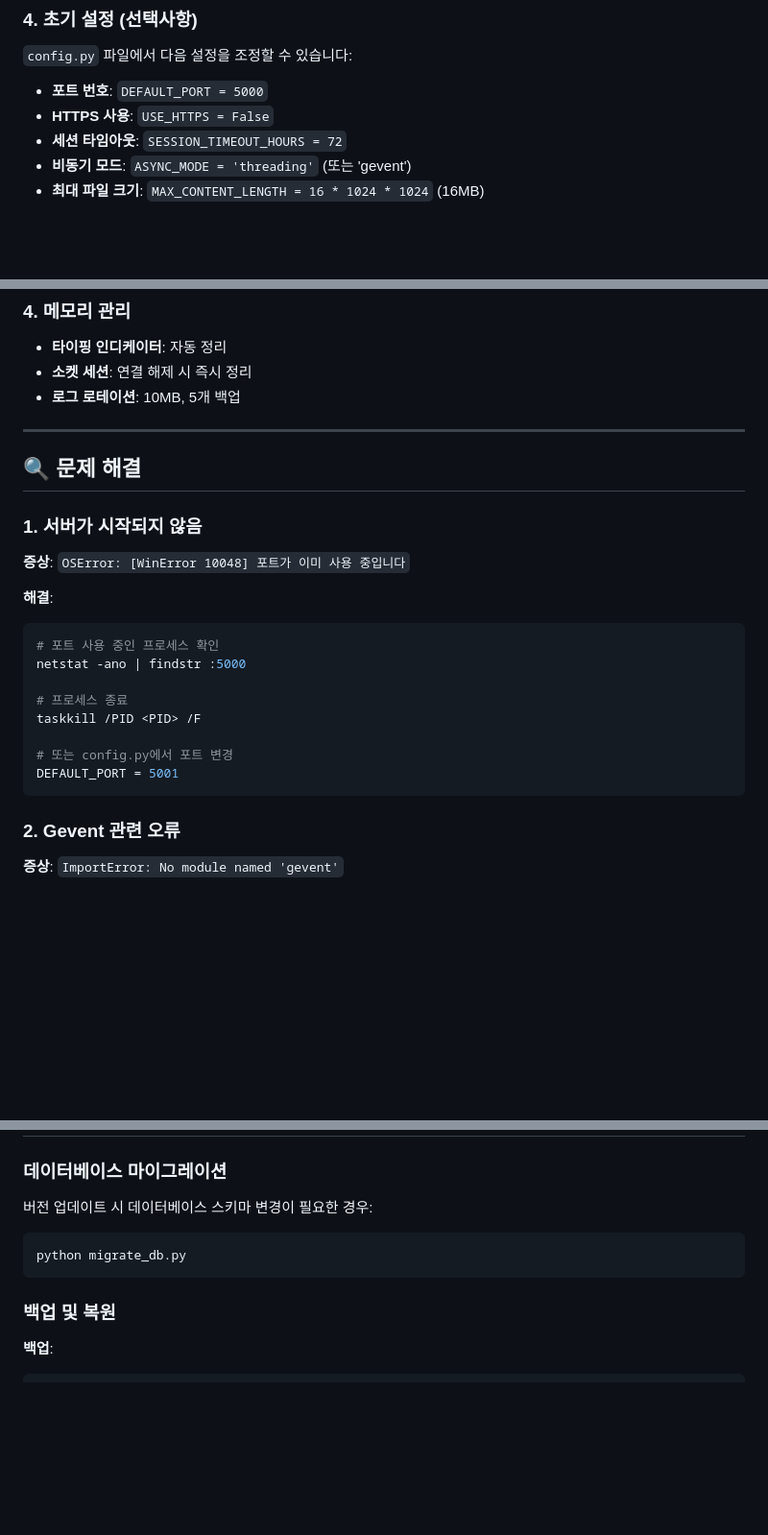
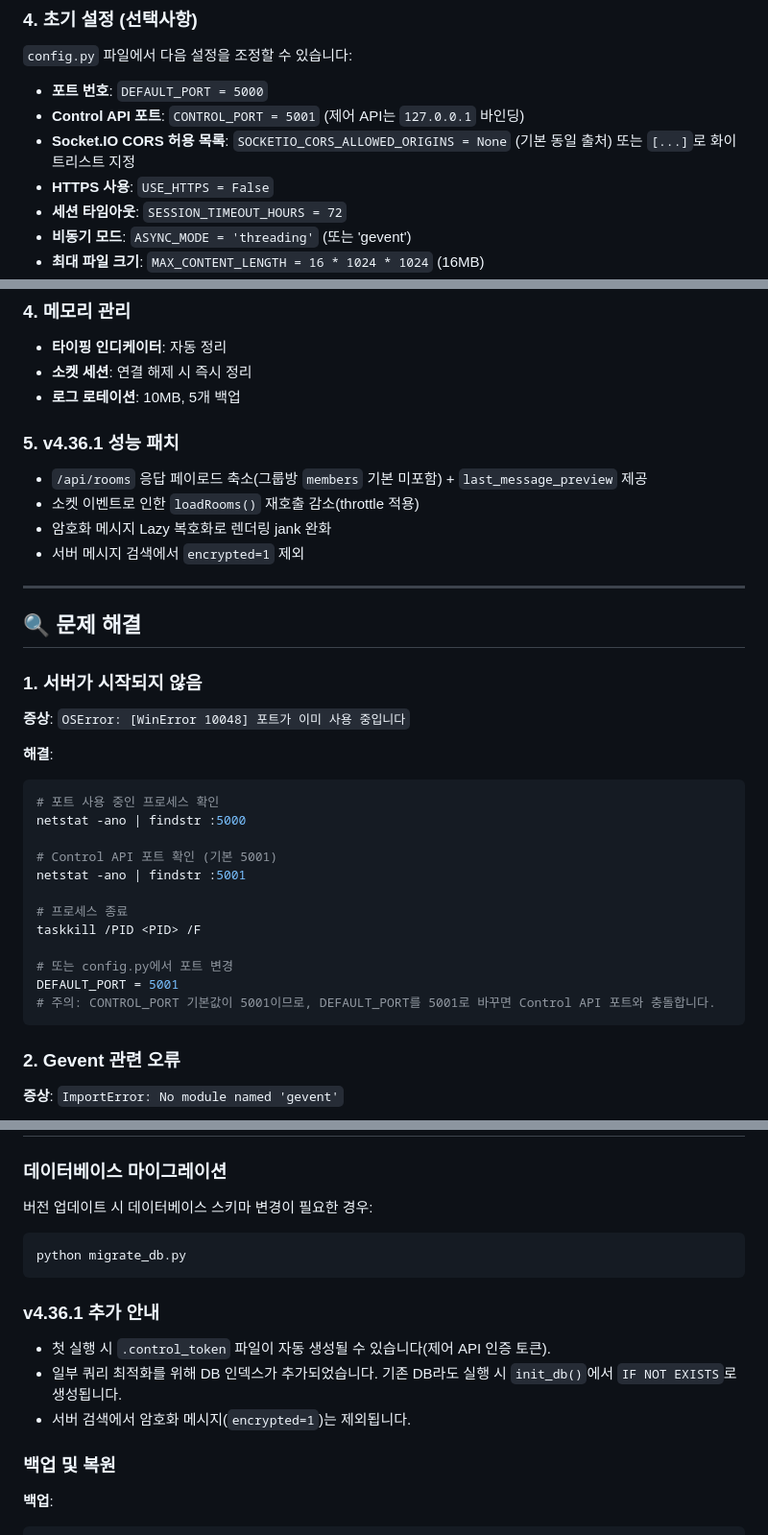
Before and after one commit to twbeatles/intranet-messenger, a Markdown page: README.md, 3 parts joined by grey strips. Shown at 96% size. Rendered like a GitHub page; blank space fills up the shorter version.

````diff
--- a/README.md
+++ b/README.md
@@ -227,6 +246,8 @@ pip install -r requirements.txt
 `config.py` 파일에서 다음 설정을 조정할 수 있습니다:
 
 - **포트 번호**: `DEFAULT_PORT = 5000`
+- **Control API 포트**: `CONTROL_PORT = 5001` (제어 API는 `127.0.0.1` 바인딩)
+- **Socket.IO CORS 허용 목록**: `SOCKETIO_CORS_ALLOWED_ORIGINS = None` (기본 동일 출처) 또는 `[...]`로 화이트리스트 지정
 - **HTTPS 사용**: `USE_HTTPS = False`
 - **세션 타임아웃**: `SESSION_TIMEOUT_HOURS = 72`
 - **비동기 모드**: `ASYNC_MODE = 'threading'` (또는 'gevent')
@@ -500,6 +533,12 @@ intranet-messenger-main/
 - **소켓 세션**: 연결 해제 시 즉시 정리
 - **로그 로테이션**: 10MB, 5개 백업
 
+### 5. v4.36.1 성능 패치
+- `/api/rooms` 응답 페이로드 축소(그룹방 `members` 기본 미포함) + `last_message_preview` 제공
+- 소켓 이벤트로 인한 `loadRooms()` 재호출 감소(throttle 적용)
+- 암호화 메시지 Lazy 복호화로 렌더링 jank 완화
+- 서버 메시지 검색에서 `encrypted=1` 제외
+
 ---
 
 ## 🔍 문제 해결
@@ -513,11 +552,15 @@ intranet-messenger-main/
 # 포트 사용 중인 프로세스 확인
 netstat -ano | findstr :5000
 
+# Control API 포트 확인 (기본 5001)
+netstat -ano | findstr :5001
+
 # 프로세스 종료
 taskkill /PID <PID> /F
 
 # 또는 config.py에서 포트 변경
 DEFAULT_PORT = 5001
+# 주의: CONTROL_PORT 기본값이 5001이므로, DEFAULT_PORT를 5001로 바꾸면 Control API 포트와 충돌합니다.
 ```
 
 ### 2. Gevent 관련 오류
@@ -640,6 +683,11 @@ pytest tests --cov=app --cov-report=html
 python migrate_db.py
 ```
 
+### v4.36.1 추가 안내
+- 첫 실행 시 `.control_token` 파일이 자동 생성될 수 있습니다(제어 API 인증 토큰).
+- 일부 쿼리 최적화를 위해 DB 인덱스가 추가되었습니다. 기존 DB라도 실행 시 `init_db()`에서 `IF NOT EXISTS`로 생성됩니다.
+- 서버 검색에서 암호화 메시지(`encrypted=1`)는 제외됩니다.
+
 ### 백업 및 복원
 
 **백업**:
````
Also changed, not shown: other parts of README.md (+32 -1 lines).
